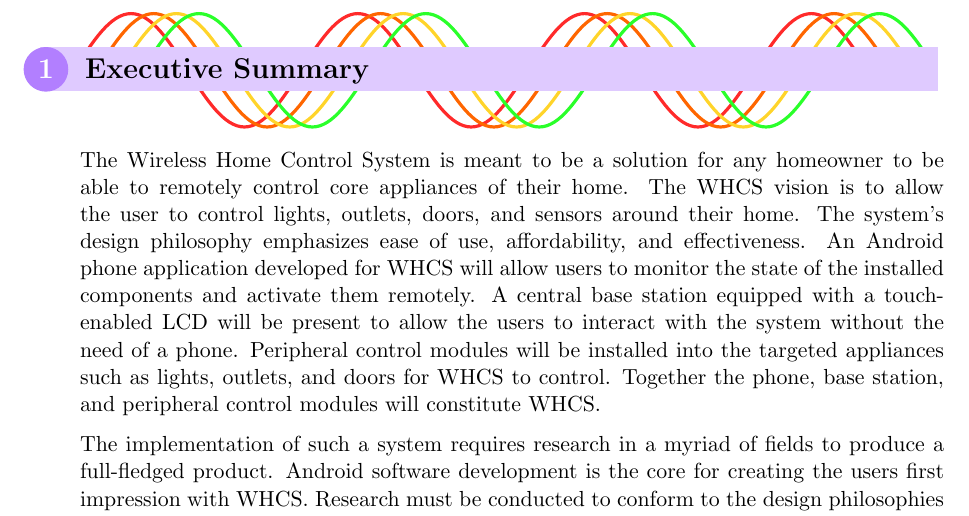
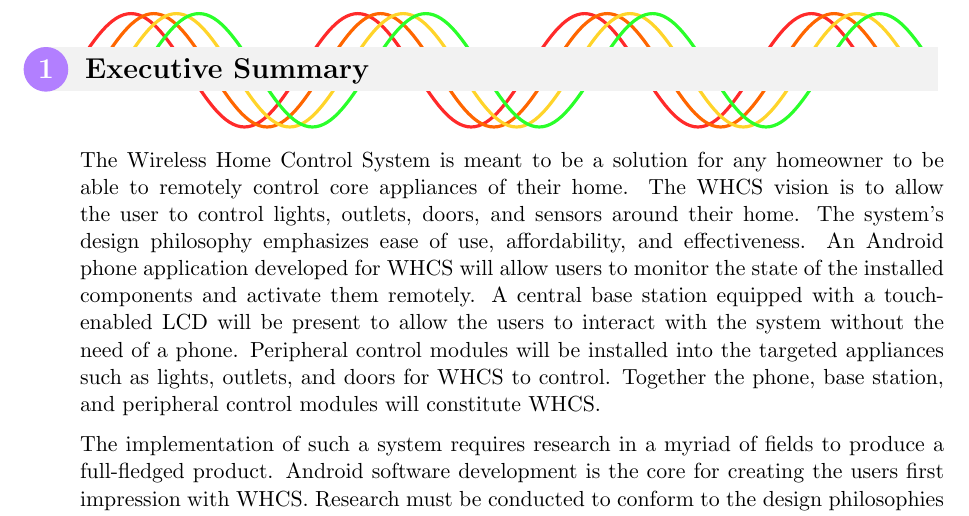
Before and after one commit to WHCS-UCF/SD2-report, a LaTeX document (whcs.tex, which reads section-heading.tex): part of page 8 of 94, cut so that both start at the same text. Compiled offline with pdfLaTeX; a missing bibliography style is replaced by a similar one.

Commit message:
Make section heading dimmer

```diff
--- a/section-heading.tex
+++ b/section-heading.tex
@@ -16,7 +16,7 @@
 }%
 
 \tikz[baseline,trim left=3.1cm,trim right=3cm] {
-    \fill [whcs-accent!25] (2.5cm,-1ex) rectangle (\textwidth+3.1cm,2.5ex);
+    \fill [white!95!black] (2.5cm,-1ex) rectangle (\textwidth+3.1cm,2.5ex);
     \node [
         fill=whcs-accent!60!white,
         anchor= base east,
```
